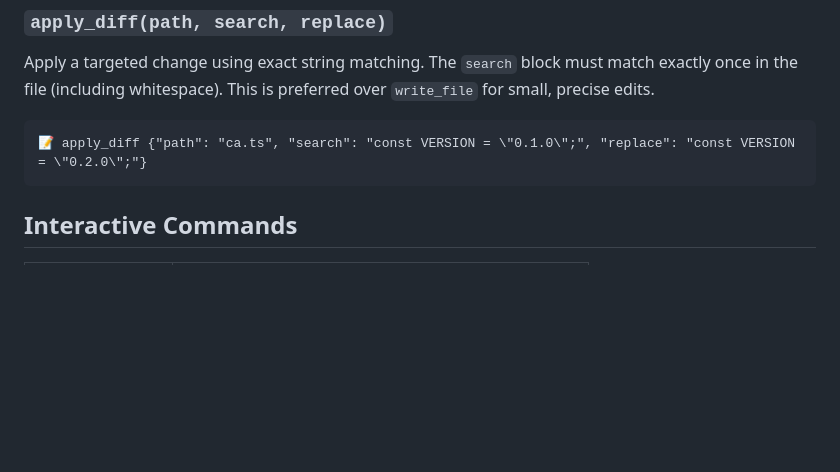
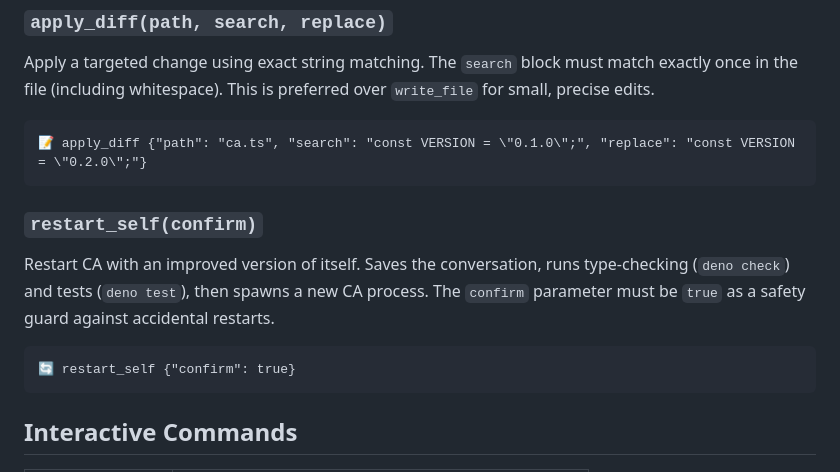
Before and after one commit to tkleisas/ca, a Markdown page: README.md, the part around the change. Drawn GitHub-style; blank space fills up the shorter version.

Commit message:
snapshot: auto-commit /home/tkleisas/Projects/ca/README.md before CA modification

````diff
--- a/README.md
+++ b/README.md
@@ -127,6 +127,13 @@ Apply a targeted change using exact string matching. The `search` block must mat
 
 ```
 📝 apply_diff {"path": "ca.ts", "search": "const VERSION = \"0.1.0\";", "replace": "const VERSION = \"0.2.0\";"}
+```
+
+### `restart_self(confirm)`
+Restart CA with an improved version of itself. Saves the conversation, runs type-checking (`deno check`) and tests (`deno test`), then spawns a new CA process. The `confirm` parameter must be `true` as a safety guard against accidental restarts.
+
+```
+🔄 restart_self {"confirm": true}
 ```
 
 ## Interactive Commands
````
